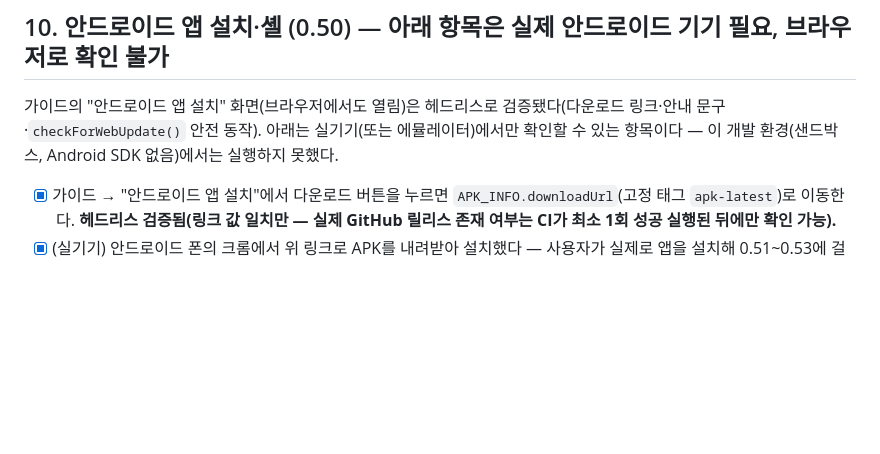
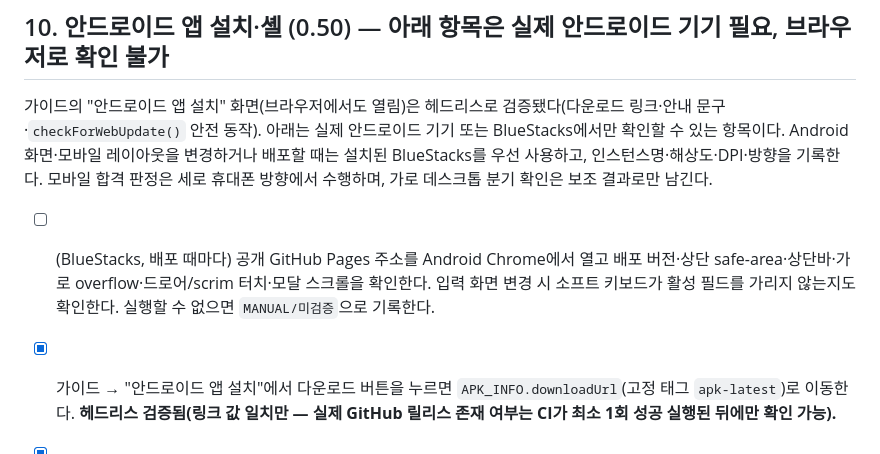
Before and after one commit to hanwha27-TDTU/Accounting_ledger, a Markdown page: docs/accounting-ledger-browser-checklist.md, the part around the change. Rendered like a GitHub page; blank space fills up the shorter version.

```diff
--- a/docs/accounting-ledger-browser-checklist.md
+++ b/docs/accounting-ledger-browser-checklist.md
@@ -265,7 +265,9 @@ owner(`hanwha27@gmail.com`)로 로그인:
 
 ## 10. 안드로이드 앱 설치·셸 (0.50) — 아래 항목은 실제 안드로이드 기기 필요, 브라우저로 확인 불가
 
-가이드의 "안드로이드 앱 설치" 화면(브라우저에서도 열림)은 헤드리스로 검증됐다(다운로드 링크·안내 문구·`checkForWebUpdate()` 안전 동작). 아래는 실기기(또는 에뮬레이터)에서만 확인할 수 있는 항목이다 — 이 개발 환경(샌드박스, Android SDK 없음)에서는 실행하지 못했다.
+가이드의 "안드로이드 앱 설치" 화면(브라우저에서도 열림)은 헤드리스로 검증됐다(다운로드 링크·안내 문구·`checkForWebUpdate()` 안전 동작). 아래는 실제 안드로이드 기기 또는 BlueStacks에서만 확인할 수 있는 항목이다. Android 화면·모바일 레이아웃을 변경하거나 배포할 때는 설치된 BlueStacks를 우선 사용하고, 인스턴스명·해상도·DPI·방향을 기록한다. 모바일 합격 판정은 세로 휴대폰 방향에서 수행하며, 가로 데스크톱 분기 확인은 보조 결과로만 남긴다.
+
+- [ ] (BlueStacks, 배포 때마다) 공개 GitHub Pages 주소를 Android Chrome에서 열고 배포 버전·상단 safe-area·상단바·가로 overflow·드로어/scrim 터치·모달 스크롤을 확인한다. 입력 화면 변경 시 소프트 키보드가 활성 필드를 가리지 않는지도 확인한다. 실행할 수 없으면 `MANUAL/미검증`으로 기록한다.
 
 - [x] 가이드 → "안드로이드 앱 설치"에서 다운로드 버튼을 누르면 `APK_INFO.downloadUrl`(고정 태그 `apk-latest`)로 이동한다. **헤드리스 검증됨(링크 값 일치만 — 실제 GitHub 릴리스 존재 여부는 CI가 최소 1회 성공 실행된 뒤에만 확인 가능).**
 - [x] (실기기) 안드로이드 폰의 크롬에서 위 링크로 APK를 내려받아 설치했다 — 사용자가 실제로 앱을 설치해 0.51~0.53에 걸쳐 계속 사용 중임을 스크린샷으로 확인(2026-08-01). "출처를 알 수 없는 앱" 경고 화면 자체의 스크린샷은 못 받았지만 설치가 완료된 결과는 반복 확인됨.
```
Also changed, not shown: docs/skills/accounting-mobile-apk-readiness-skill.md (+13 -1 lines).
